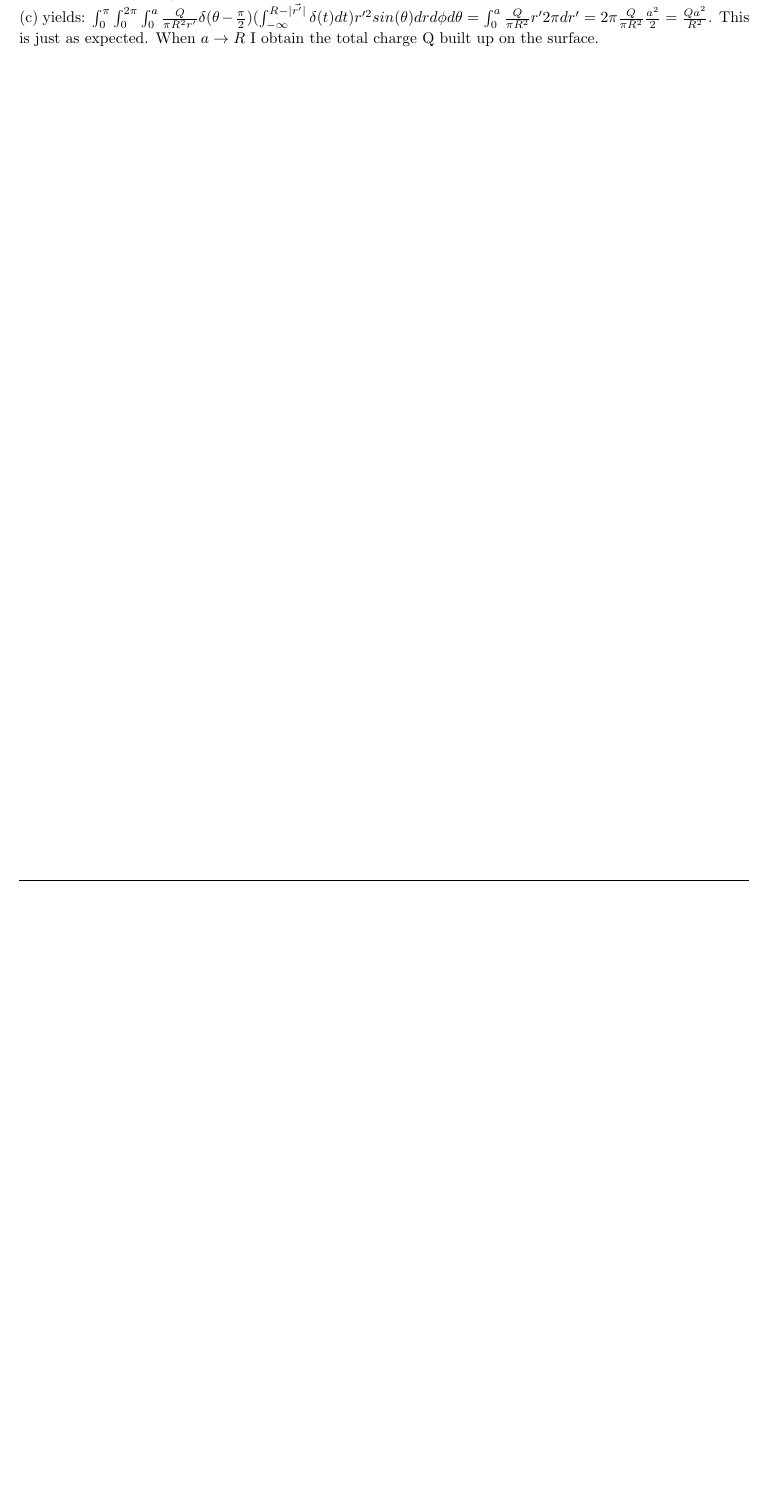
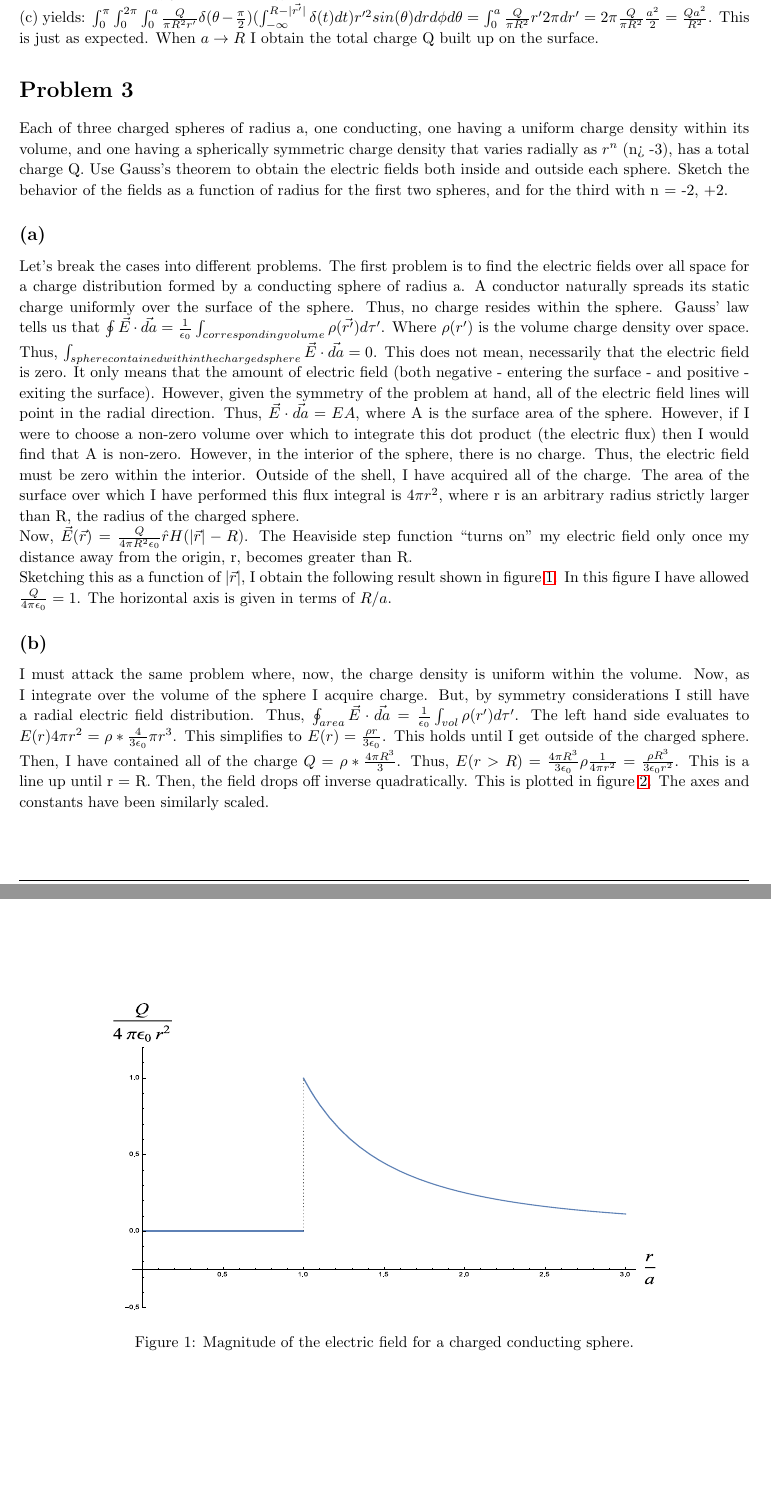
Before and after one commit to johnrichardrinehart/GradHW, a LaTeX problem sheet (HW1/Homework1.tex, which reads HW1/Problem3.tex): part of page 6 of 6 before the commit and two parts of pages 6 and 7 of 9 after it, the two joined at a grey line, cut so that both start at the same text, the shorter picture padded with empty space. Compiled offline with LaTeX, dvips and Ghostscript.

Commit message:
I have finished problem 3. Still a lot of typos in all problems.

```diff
--- /dev/null
+++ b/HW1/Problem3.tex
@@ -0,0 +1,28 @@
+\begin{homeworkProblem}
+
+Each of three charged spheres of radius a, one conducting, one having a uniform
+charge density within its volume, and one having a spherically symmetric charge
+density that varies radially as $r^n$ (n> -3), has a total charge Q. Use Gauss's theorem
+to obtain the electric fields both inside and outside each sphere. Sketch the behavior
+of the fields as a function of radius for the first two spheres, and for the third with
+n = -2, +2.
+
+\begin{homeworkSection}{(a)}
+
+Let's break the cases into different problems. The first problem is to find the electric fields over all space for a charge distribution formed by a conducting sphere of radius a. A conductor naturally spreads its static charge uniformly over the surface of the sphere. Thus, no charge resides within the sphere. Gauss' law tells us that $\oint \vec{E}\cdot \vec{da} = \frac{1}{\epsilon_0} \int_{correspondingvolume} \rho(\vec{r'})d\tau'$. Where $\rho(r')$ is the volume charge density over space. Thus, $\int_{sphere contained within the charged sphere} \vec{E} \cdot \vec{da} = 0$. This does not mean, necessarily that the electric field is zero. It only means that the amount of electric field (both negative - entering the surface - and positive - exiting the surface). However, given the symmetry of the problem at hand, all of the electric field lines will point in the radial direction. Thus, $\vec{E}\cdot \vec{da} = E A$, where A is the surface area of the sphere. However, if I were to choose a non-zero volume over which to integrate this dot product (the electric flux) then I would find that A is non-zero. However, in the interior of the sphere, there is no charge. Thus, the electric field must be zero within the interior. Outside of the shell, I have acquired all of the charge. The area of the surface over which I have performed this flux integral is $4\pi r^2$, where r is an arbitrary radius strictly larger than R, the radius of the charged sphere.
+\\
+Now, $\vec{E}(\vec{r})= \frac{Q}{4\pi R^2 \epsilon_0} \hat{r} H(|\vec{r}|-R)$. The Heaviside step function ``turns on'' my electric field only once my distance away from the origin, r, becomes greater than R.
+
+Sketching this as a function of $|\vec{r}|$, I obtain the following result shown in figure \ref{chargedconductor}. In this figure I have allowed $\frac{Q}{4\pi \epsilon_0} = 1$. The horizontal axis is given in terms of $R/a$.
+
+\begin{figure}%
+\centerline{\includegraphics[width=.75\columnwidth,height=.25\paperheight]{./Images/chargedconductor.eps}}%
+\caption{Magnitude of the electric field for a charged conducting sphere.}%
+\label{chargedconductor}%
+\end{figure}
+
+\end{homeworkSection}
+
+\begin{homeworkSection}{(b)}
+
+I must attack the same problem where, now, the charge density is uniform within the volume. Now, as I integrate over the volume of the sphere I acquire charge. But, by symmetry considerations I still have a radial electric field distribution. Thus, $\oint_{area} \vec{E}\cdot \vec{da} = \frac{1}{\epsilon_0} \int_{vol} \rho(r')d\tau'$. The left hand side evaluates to $E(r) 4\pi r^2 = \rho * \frac{4}{3 \epsilon_0}\pi r^3$. This simplifies to $E(r) = \frac{\rho r}{3 \epsilon_0}$. This holds until I get outside of the charged sphere. Then, I have contained all of the charge $Q = \rho * \frac{4\pi R^3}{3}$. Thus, $E(r>R) = \frac{4\pi R^3}{3\epsilon_0} \rho \frac{1}{4\pi r^2} = \frac{\rho R^3}{3\epsilon_0 r^2}$. This is a line up until r = R. Then, the field drops off inverse quadratically. This is plotted in figure \ref{uniformsphere}. The axes and constants have been similarly scaled.
```
Also changed, not shown: HW1/Homework1.tex (+2 -2 lines), HW1/Images/chargedconductor.eps (added), HW1/Images/nsphereequalsminustwo.eps (added), HW1/Images/nsphereequalstwo.eps (added), HW1/Images/uniformsphere.eps (added), HW1/Problem3.tex (32 more changed lines), 1 other file.
